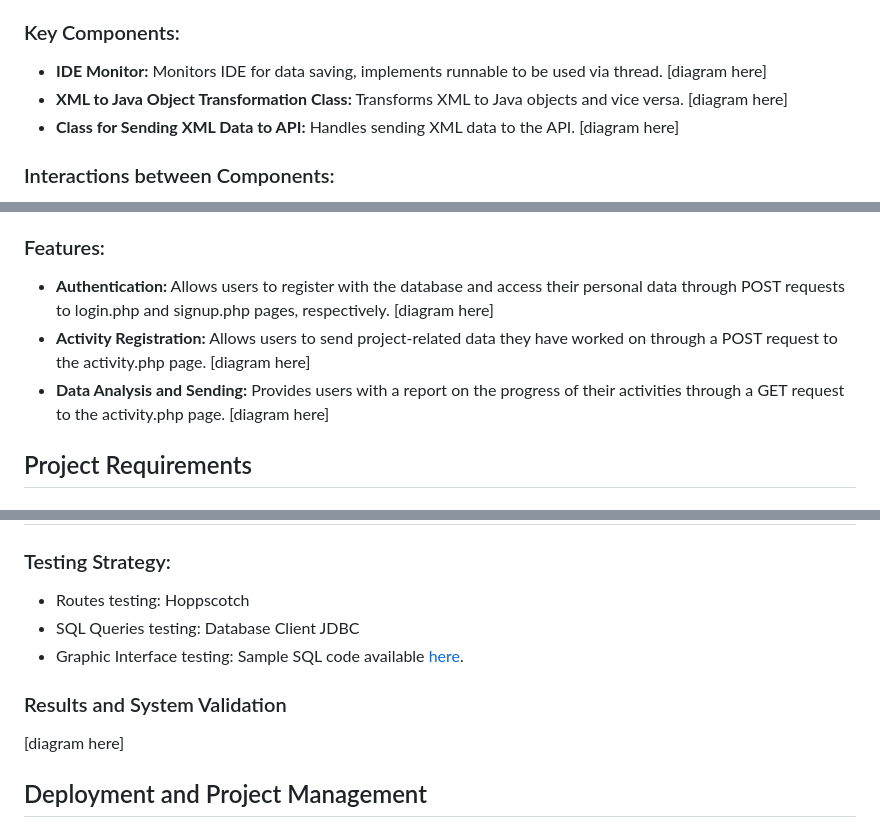
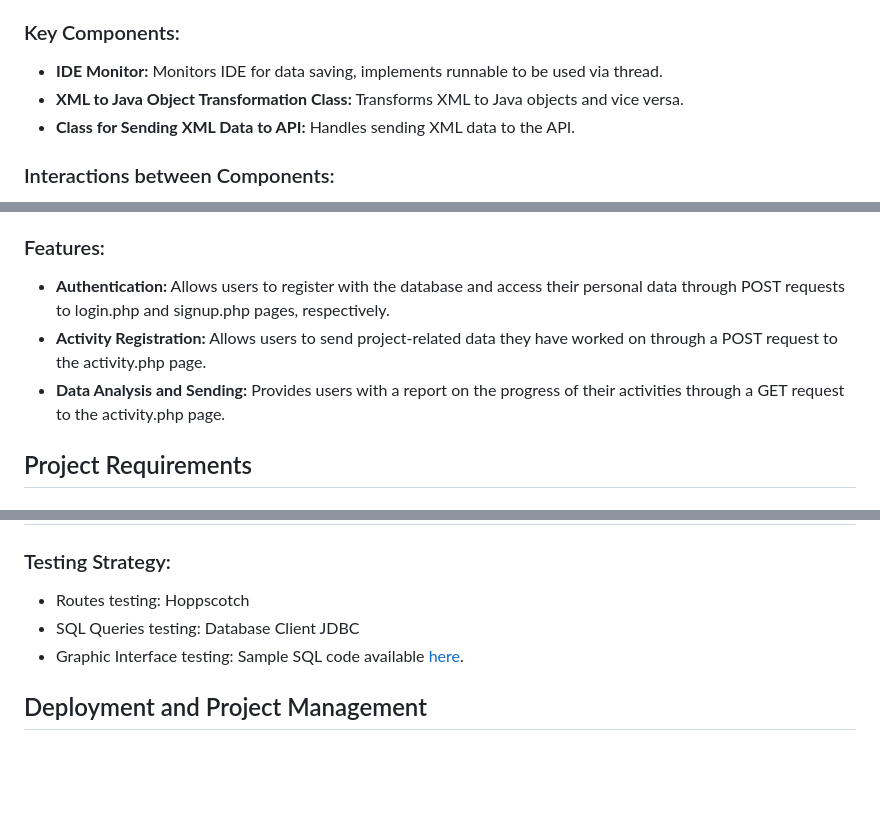
Before and after one commit to mzyxnuel/DevTime, a Markdown page: README.md, 3 parts joined by grey strips. GitHub-like rendering; blank space fills up the shorter version.

```diff
--- a/README.md
+++ b/README.md
@@ -19,11 +21,8 @@ The system architecture follows the MVC (Model-View-Controller) pattern, where t
 
 ### Key Components:
 - **IDE Monitor:** Monitors IDE for data saving, implements runnable to be used via thread.
-[diagram here]
 - **XML to Java Object Transformation Class:** Transforms XML to Java objects and vice versa.
-[diagram here]
 - **Class for Sending XML Data to API:** Handles sending XML data to the API.
-[diagram here]
 
 ### Interactions between Components:
 - JavaFX uses the @FXML annotation on Java attributes to identify the corresponding graphical component by attribute name.
@@ -37,11 +37,8 @@ The web service is designed to record and, when necessary, send information rela
 
 ### Features:
 - **Authentication:** Allows users to register with the database and access their personal data through POST requests to login.php and signup.php pages, respectively.
-[diagram here]
 - **Activity Registration:** Allows users to send project-related data they have worked on through a POST request to the activity.php page.
-[diagram here]
 - **Data Analysis and Sending:** Provides users with a report on the progress of their activities through a GET request to the activity.php page.
-[diagram here]
 
 ## Project Requirements
 ### Functional Requirements:
@@ -83,9 +80,6 @@ The web service is designed to record and, when necessary, send information rela
 - SQL Queries testing: Database Client JDBC
 - Graphic Interface testing: Sample SQL code available [here](https://github.com/mzyxnuel/TimeCode/blob/master/.tests/sample-test.sql).
 
-### Results and System Validation
-[diagram here]
-
 ## Deployment and Project Management
 Git/GitHub provided an integrated platform supporting project automation, monitoring, and management, significantly contributing to the project's success throughout its software development lifecycle.
 
```
Also changed, not shown: other parts of README.md (+6 -3 lines).
